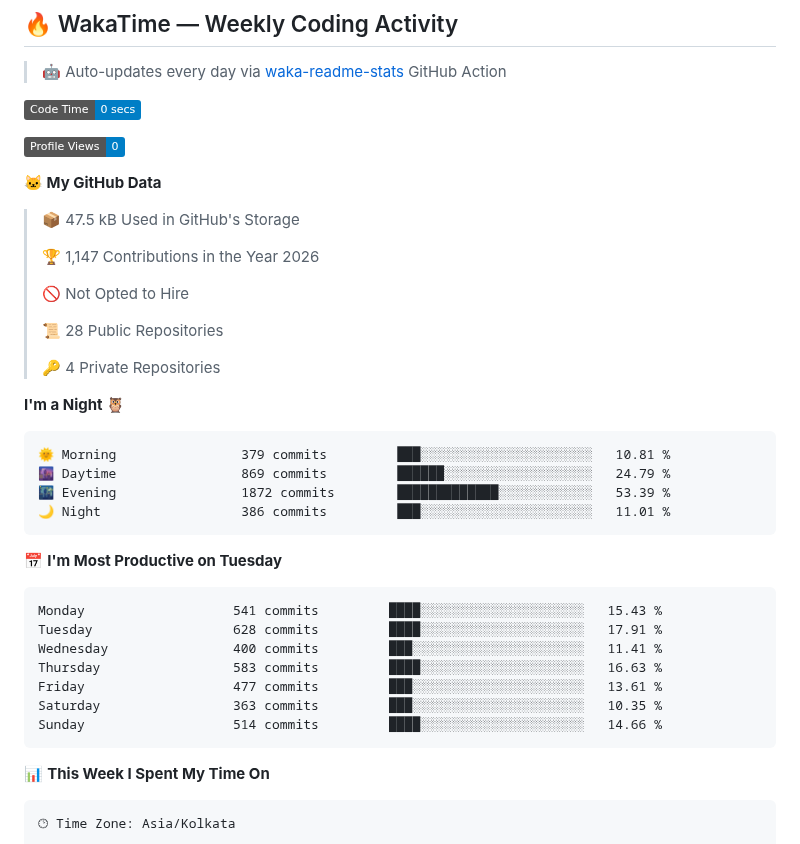
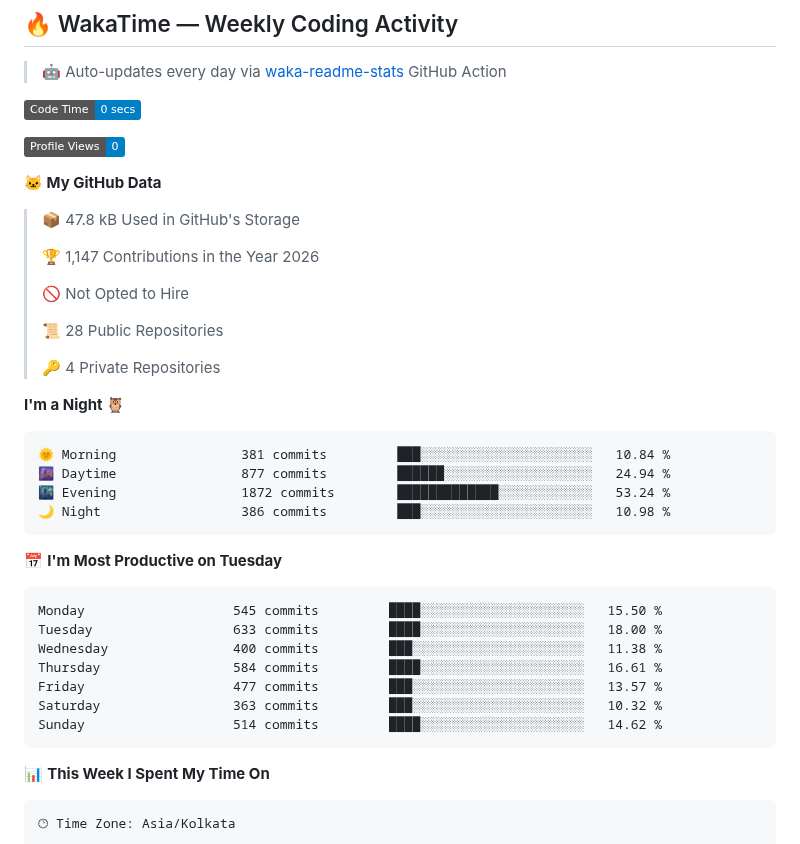
Before and after one commit to ArjunKalirana/ArjunKalirana, a Markdown page: README.md, the part around one of its changes. Drawn GitHub-style; badges without logos.

Commit message:
Updated with Dev Metrics

````diff
--- a/README.md
+++ b/README.md
@@ -316,7 +316,7 @@ ESP32 Sensors → LoRa Mesh → MQTT Broker
 
 **🐱 My GitHub Data**
 
-> 📦 47.5 kB Used in GitHub's Storage
+> 📦 47.8 kB Used in GitHub's Storage
  >
 > 🏆 1,147 Contributions in the Year 2026
  >
@@ -329,21 +329,21 @@ ESP32 Sensors → LoRa Mesh → MQTT Broker
 **I'm a Night 🦉**
 
 ```text
-🌞 Morning                379 commits         ███░░░░░░░░░░░░░░░░░░░░░░   10.81 %
-🌆 Daytime                869 commits         ██████░░░░░░░░░░░░░░░░░░░   24.79 %
-🌃 Evening                1872 commits        █████████████░░░░░░░░░░░░   53.39 %
-🌙 Night                  386 commits         ███░░░░░░░░░░░░░░░░░░░░░░   11.01 %
+🌞 Morning                381 commits         ███░░░░░░░░░░░░░░░░░░░░░░   10.84 %
+🌆 Daytime                877 commits         ██████░░░░░░░░░░░░░░░░░░░   24.94 %
+🌃 Evening                1872 commits        █████████████░░░░░░░░░░░░   53.24 %
+🌙 Night                  386 commits         ███░░░░░░░░░░░░░░░░░░░░░░   10.98 %
 ```
 📅 **I'm Most Productive on Tuesday**
 
 ```text
-Monday                   541 commits         ████░░░░░░░░░░░░░░░░░░░░░   15.43 %
-Tuesday                  628 commits         ████░░░░░░░░░░░░░░░░░░░░░   17.91 %
-Wednesday                400 commits         ███░░░░░░░░░░░░░░░░░░░░░░   11.41 %
-Thursday                 583 commits         ████░░░░░░░░░░░░░░░░░░░░░   16.63 %
-Friday                   477 commits         ███░░░░░░░░░░░░░░░░░░░░░░   13.61 %
-Saturday                 363 commits         ███░░░░░░░░░░░░░░░░░░░░░░   10.35 %
-Sunday                   514 commits         ████░░░░░░░░░░░░░░░░░░░░░   14.66 %
+Monday                   545 commits         ████░░░░░░░░░░░░░░░░░░░░░   15.50 %
+Tuesday                  633 commits         ████░░░░░░░░░░░░░░░░░░░░░   18.00 %
+Wednesday                400 commits         ███░░░░░░░░░░░░░░░░░░░░░░   11.38 %
+Thursday                 584 commits         ████░░░░░░░░░░░░░░░░░░░░░   16.61 %
+Friday                   477 commits         ███░░░░░░░░░░░░░░░░░░░░░░   13.57 %
+Saturday                 363 commits         ███░░░░░░░░░░░░░░░░░░░░░░   10.32 %
+Sunday                   514 commits         ████░░░░░░░░░░░░░░░░░░░░░   14.62 %
 ```
 
 
````
Also changed, not shown: other parts of README.md (+1 -1 lines), assets/bar_graph.png.
